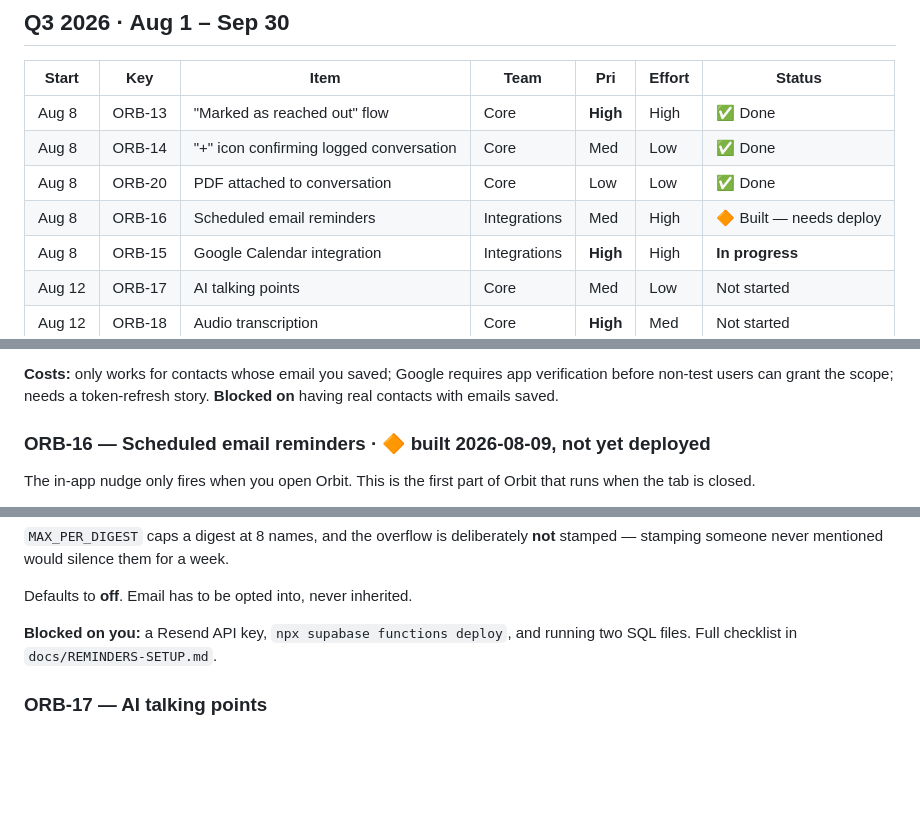
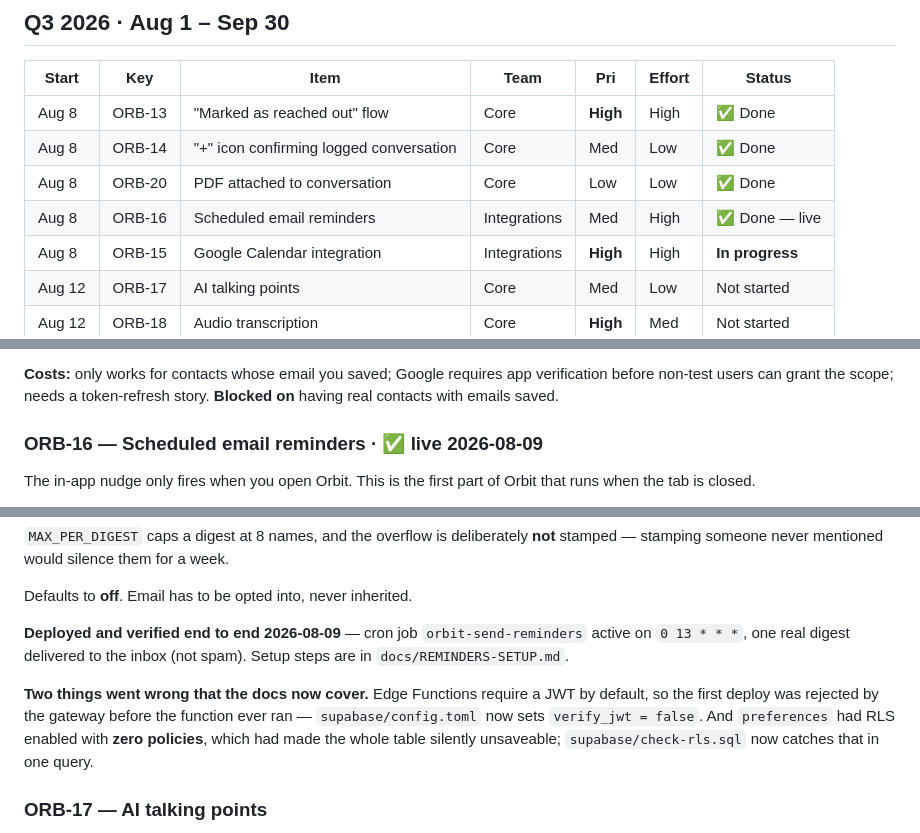
Before and after one commit to davina-li-01/internship-tracker, a Markdown page: ROADMAP.md, 3 parts joined by grey strips. Drawn GitHub-style; blank space fills up the shorter version.

Commit message:
docs: ORB-16 is live
Cron job active on 0 13 * * *, one real digest delivered end to end.

Records the two things that went wrong during setup: the JWT gate blocking
the function before it ran, and preferences having RLS enabled with zero
policies, which had made the table silently unsaveable long before email
reminders existed.

Co-Authored-By: Claude Opus 5 <noreply@anthropic.com>

```diff
--- a/ROADMAP.md
+++ b/ROADMAP.md
@@ -16,7 +16,7 @@ Aligned to Confluence 2026-08-08. Every ORB key below matches the epic.
 | Aug 8 | ORB-13 | "Marked as reached out" flow | Core | **High** | High | ✅ Done |
 | Aug 8 | ORB-14 | "+" icon confirming logged conversation | Core | Med | Low | ✅ Done |
 | Aug 8 | ORB-20 | PDF attached to conversation | Core | Low | Low | ✅ Done |
-| Aug 8 | ORB-16 | Scheduled email reminders | Integrations | Med | High | 🔶 Built — needs deploy |
+| Aug 8 | ORB-16 | Scheduled email reminders | Integrations | Med | High | ✅ Done — live |
 | Aug 8 | ORB-15 | Google Calendar integration | Integrations | **High** | High | **In progress** |
 | Aug 12 | ORB-17 | AI talking points | Core | Med | Low | Not started |
 | Aug 12 | ORB-18 | Audio transcription | Core | **High** | Med | Not started |
@@ -160,7 +160,7 @@ cadence forward.
 verification before non-test users can grant the scope; needs a token-refresh story.
 **Blocked on** having real contacts with emails saved.
 
-### ORB-16 — Scheduled email reminders · 🔶 built 2026-08-09, not yet deployed
+### ORB-16 — Scheduled email reminders · ✅ live 2026-08-09
 The in-app nudge only fires when you open Orbit. This is the first part of Orbit
 that runs when the tab is closed.
 
@@ -190,8 +190,15 @@ stamped — stamping someone never mentioned would silence them for a week.
 
 Defaults to **off**. Email has to be opted into, never inherited.
 
-**Blocked on you:** a Resend API key, `npx supabase functions deploy`, and running
-two SQL files. Full checklist in `docs/REMINDERS-SETUP.md`.
+**Deployed and verified end to end 2026-08-09** — cron job `orbit-send-reminders`
+active on `0 13 * * *`, one real digest delivered to the inbox (not spam). Setup
+steps are in `docs/REMINDERS-SETUP.md`.
+
+**Two things went wrong that the docs now cover.** Edge Functions require a JWT by
+default, so the first deploy was rejected by the gateway before the function ever
+ran — `supabase/config.toml` now sets `verify_jwt = false`. And `preferences` had
+RLS enabled with **zero policies**, which had made the whole table silently
+unsaveable; `supabase/check-rls.sql` now catches that in one query.
 
 ### ORB-17 — AI talking points
 `generateFollowUpSuggestions()` is a keyword heuristic that pattern-matches action
```
